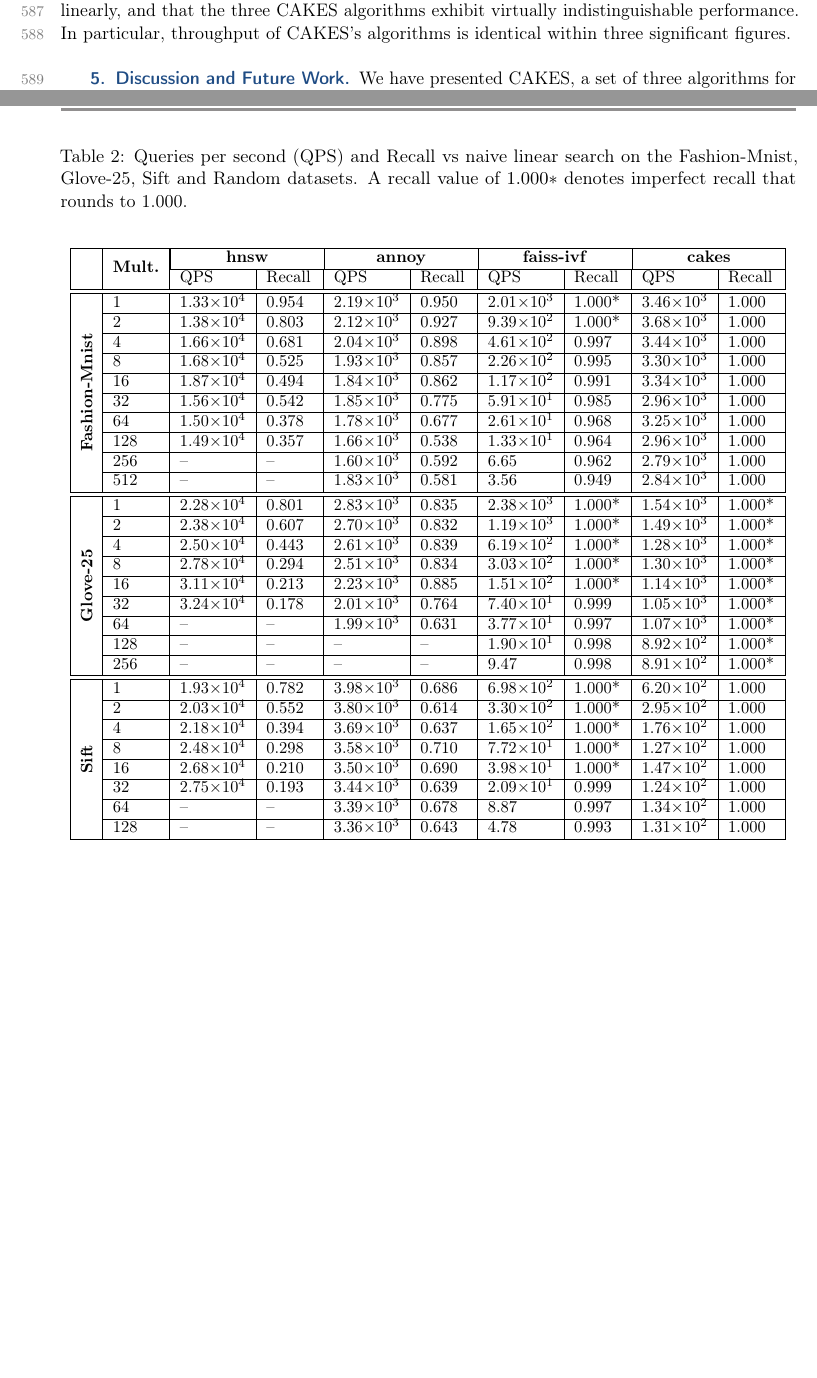
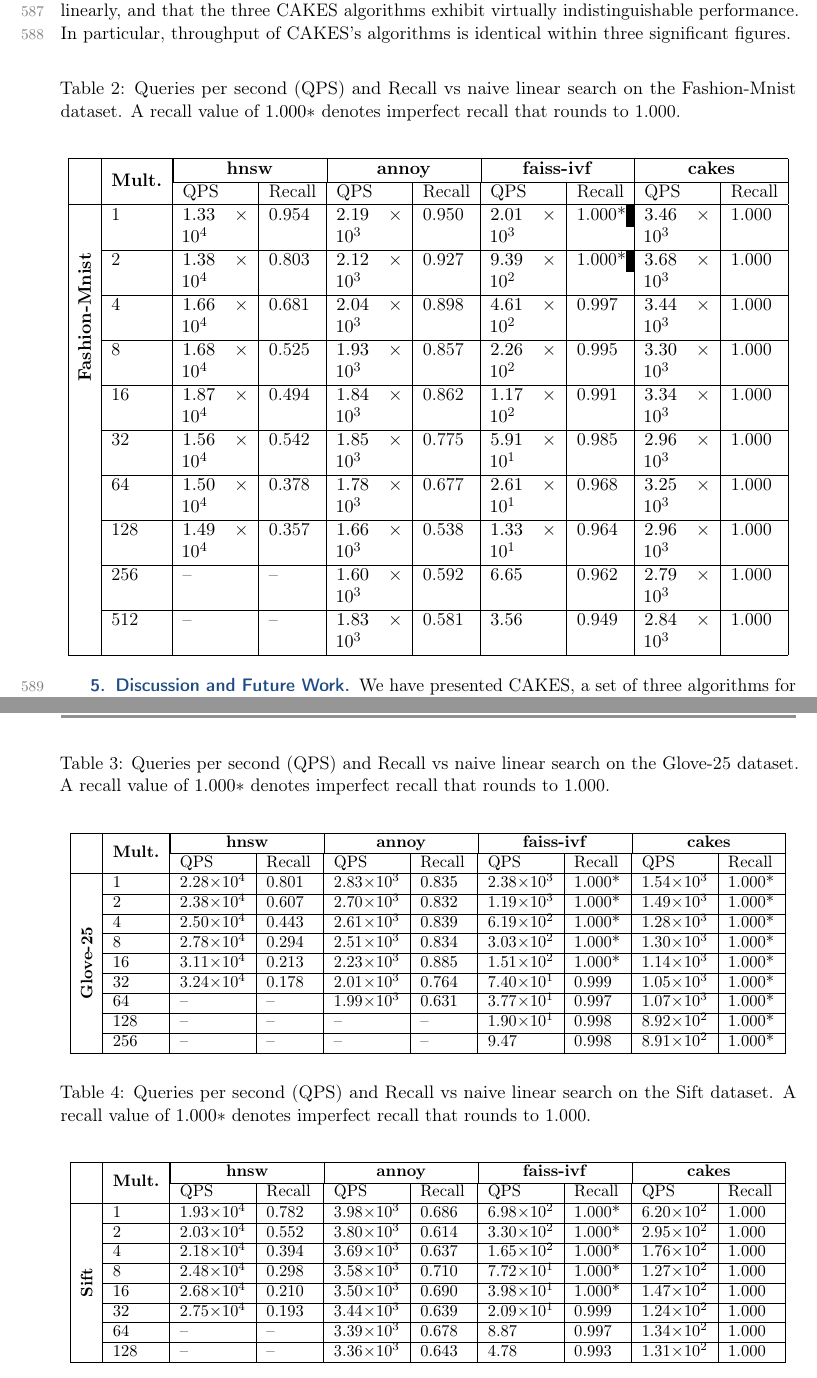
Before and after one commit to URI-ABD/cakes-paper, a LaTeX paper (paper.tex, which reads sections/4-results.tex): two parts of pages 19 and 21 of 25, joined at a grey line, cut so that both start at the same text, the shorter picture padded with empty space. Compiled offline with pdfLaTeX.

Commit message:
table 2 broken up, but ugly black bars remain

```diff
--- a/sections/4-results.tex
+++ b/sections/4-results.tex
@@ -193,17 +193,17 @@ In particular, throughput of CAKES's algorithms is identical within three signif
 
 \begin{table*}[h]
     % \renewcommand{\arraystretch}{1.15}
-    \caption{Queries per second (QPS) and Recall vs naive linear search on the Fashion-Mnist, Glove-25, Sift and Random datasets.
+    \caption{Queries per second (QPS) and Recall vs naive linear search on the Fashion-Mnist dataset.
     A recall value of $1.000*$ denotes imperfect recall that rounds to 1.000.}
-    \label{tab:results:qps-and-recall}
+    \label{tab:results:qps-and-recall-fmn}
     \vskip 0.15in
     \begin{center}
-        \begin{small}
+        %\begin{small}
             \begin{tabular}{|c|l|p{1.4cm}|p{1.0cm}|p{1.4cm}|p{1.0cm}|p{1.4cm}|p{1.0cm}|p{1.4cm}|p{1.0cm}|}
                 \hline
                 & \multirow{2}{*}{\textbf{Mult.}} & \multicolumn{2}{|c}{\textbf{hnsw}} & \multicolumn{2}{|c}{\textbf{annoy}} & \multicolumn{2}{|c}{\textbf{faiss-ivf}}  & \multicolumn{2}{|c|}{\textbf{cakes}} \\\cline{3-10}
-                & & QPS & Recall & QPS & Recall & QPS & Recall & QPS & Recall \\\cline{2-10}
-                \hline
+                & & QPS & Recall & QPS & Recall & QPS & Recall & QPS & Recall \\
+                \cline{2-10}
                 \hline
                 \multirow{10}{*}{\rotatebox[origin=c]{90}{\textbf{Fashion-Mnist}}}
                 & 1   & \num{1.33e4} & 0.954  & \num{2.19e3} & 0.950  & \num{2.01e3} & 1.000* & \num{3.46e3} & 1.000  \\\cline{2-10}
@@ -215,8 +215,29 @@ In particular, throughput of CAKES's algorithms is identical within three signif
                 & 64  & \num{1.50e4} & 0.378  & \num{1.78e3} & 0.677  & \num{2.61e1} & 0.968  & \num{3.25e3} & 1.000  \\\cline{2-10}
                 & 128 & \num{1.49e4} & 0.357  & \num{1.66e3} & 0.538  & \num{1.33e1} & 0.964  & \num{2.96e3} & 1.000  \\\cline{2-10}
                 & 256 & --           & --     & \num{1.60e3} & 0.592  & \num{6.65e0} & 0.962  & \num{2.79e3} & 1.000  \\\cline{2-10}
-                & 512 & --           & --     & \num{1.83e3} & 0.581  & \num{3.56e0} & 0.949  & \num{2.84e3} & 1.000  \\
+                & 512 & --           & --     & \num{1.83e3} & 0.581  & \num{3.56e0} & 0.949 & \num{2.84e3} & 1.000 \\
                 \hline
+            \end{tabular}
+        %\end{small}
+    \end{center}
+    \vskip -0.1in
+\end{table*}
+
+
+\begin{table*}[h]
+    % \renewcommand{\arraystretch}{1.15}
+    \caption{Queries per second (QPS) and Recall vs naive linear search on the Glove-25 dataset.
+    A recall value of $1.000*$ denotes imperfect recall that rounds to 1.000.}
+    \label{tab:results:qps-and-recall-glove}
+    \vskip 0.15in
+    \begin{center}
+        \begin{small}
+            \begin{tabular}{|c|l|p{1.4cm}|p{1.0cm}|p{1.4cm}|p{1.0cm}|p{1.4cm}|p{1.0cm}|p{1.4cm}|p{1.0cm}|}
+                \hline
+                & \multirow{2}{*}{\textbf{Mult.}} & \multicolumn{2}{|c}{\textbf{hnsw}} & \multicolumn{2}{|c}{\textbf{annoy}} & \multicolumn{2}{|c}{\textbf{faiss-ivf}}  & \multicolumn{2}{|c|}{\textbf{cakes}} \\\cline{3-10}
+                & & QPS & Recall & QPS & Recall & QPS & Recall & QPS & Recall \\
+                \cline{2-10}
+
                 \hline
                 \multirow{9}{*}{\rotatebox[origin=c]{90}{\textbf{Glove-25}}}
                 & 1   & \num{2.28e4} & 0.801 & \num{2.83e3} & 0.835 & \num{2.38e3} & 1.000* & \num{1.54e3} & 1.000* \\\cline{2-10}
@@ -229,6 +250,28 @@ In particular, throughput of CAKES's algorithms is identical within three signif
                 & 128 & --           & --    & --           & --    & \num{1.90e1} & 0.998  & \num{8.92e2} & 1.000* \\\cline{2-10}
                 & 256 & --           & --    & --           & --    & \num{9.47e0} & 0.998  & \num{8.91e2} & 1.000* \\
                 \hline
+
+            \end{tabular}
+        \end{small}
+    \end{center}
+    \vskip -0.1in
+\end{table*}
+
+
+\begin{table*}[h]
+    % \renewcommand{\arraystretch}{1.15}
+    \caption{Queries per second (QPS) and Recall vs naive linear search on the Sift dataset.
+    A recall value of $1.000*$ denotes imperfect recall that rounds to 1.000.}
+    \label{tab:results:qps-and-recall-sift}
+    \vskip 0.15in
+    \begin{center}
+        \begin{small}
+            \begin{tabular}{|c|l|p{1.4cm}|p{1.0cm}|p{1.4cm}|p{1.0cm}|p{1.4cm}|p{1.0cm}|p{1.4cm}|p{1.0cm}|}
+                \hline
+                & \multirow{2}{*}{\textbf{Mult.}} & \multicolumn{2}{|c}{\textbf{hnsw}} & \multicolumn{2}{|c}{\textbf{annoy}} & \multicolumn{2}{|c}{\textbf{faiss-ivf}}  & \multicolumn{2}{|c|}{\textbf{cakes}} \\\cline{3-10}
+                & & QPS & Recall & QPS & Recall & QPS & Recall & QPS & Recall \\
+                \cline{2-10}
+
                 \hline
                 \multirow{8}{*}{\rotatebox[origin=c]{90}{\textbf{Sift}}}
                 & 1   & \num{1.93e4} & 0.782 & \num{3.98e3} & 0.686 & \num{6.98e2} & 1.000* & \num{6.20e2} & 1.000 \\\cline{2-10}
@@ -240,3 +283,7 @@ In particular, throughput of CAKES's algorithms is identical within three signif
                 & 64  & --           & --    & \num{3.39e3} & 0.678 & \num{8.87e0} & 0.997  & \num{1.34e2} & 1.000 \\\cline{2-10}
                 & 128 & --           & --    & \num{3.36e3} & 0.643 & \num{4.78e0} & 0.993  & \num{1.31e2} & 1.000 \\
                 \hline
+
+            \end{tabular}
+        \end{small}
+    \end{center}
@@ -242,0 +295 @@ In particular, throughput of CAKES's algorithms is identical within three signif
+    \caption{Queries per second (QPS) and Recall vs naive linear search on the Random dataset.
```
Also changed, not shown: reviewer-response.md (+2 -2 lines), sections/4-results.tex (18 more changed lines).
